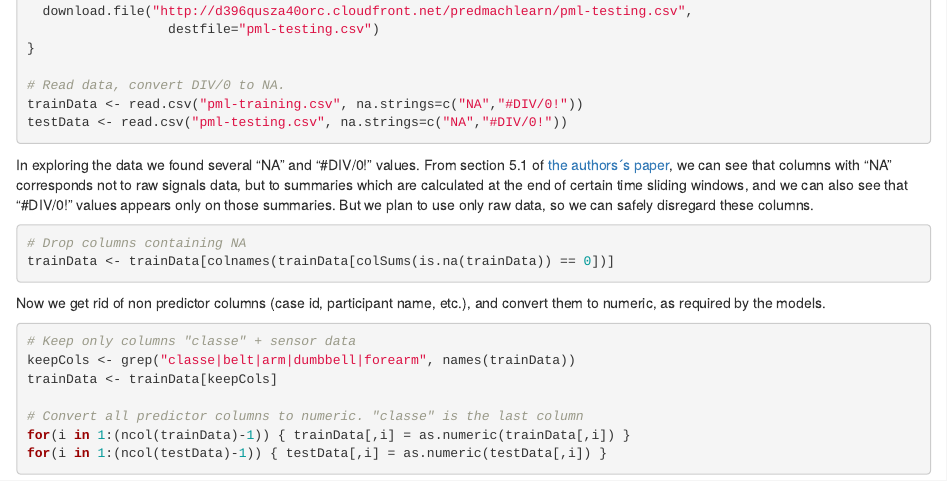
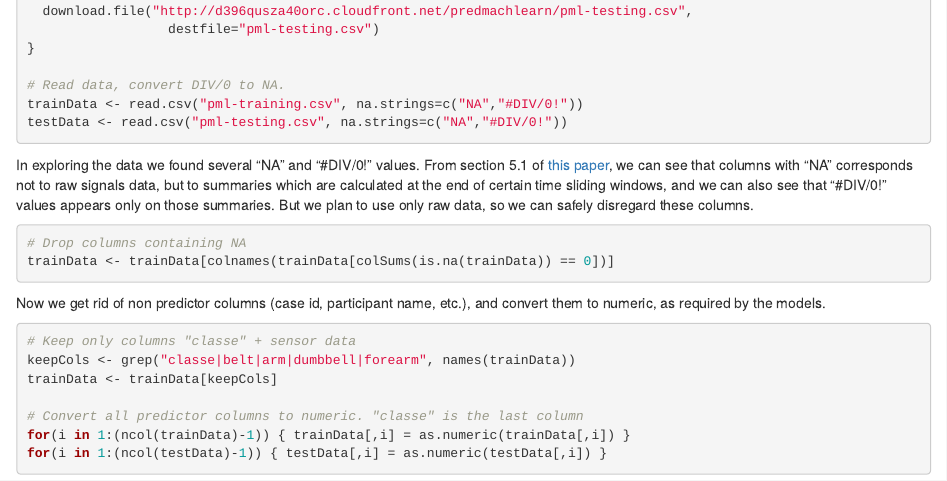
Before and after one commit to hrebolle/practicalmachinelearning, an R Markdown document (index.Rmd): the page in a window 1100 px wide, from 840 px down. Rendered offline with R 4.5, knitr and Pandoc, with nearby package versions; the code chunks are not run, so their results and figures are left out.

Commit message:
character encoding fix on index.Rmd

````diff
--- a/index.Rmd
+++ b/index.Rmd
@@ -48,7 +48,7 @@ trainData <- read.csv("pml-training.csv", na.strings=c("NA","#DIV/0!"))
 testData <- read.csv("pml-testing.csv", na.strings=c("NA","#DIV/0!"))
 ```
 
-In exploring the data we found several "NA" and "#DIV/0!" values. From section 5.1 of [the authors´s paper](http://groupware.les.inf.puc-rio.br/public/papers/2013.Velloso.QAR-WLE.pdf), we can see that columns with "NA" corresponds not to raw signals data, but to summaries which are calculated at the end of certain time sliding windows, and we can also see that "#DIV/0!" values appears only on those summaries. But we plan to use only raw data, so we can safely disregard these columns.
+In exploring the data we found several "NA" and "#DIV/0!" values. From section 5.1 of [this paper](http://groupware.les.inf.puc-rio.br/public/papers/2013.Velloso.QAR-WLE.pdf), we can see that columns with "NA" corresponds not to raw signals data, but to summaries which are calculated at the end of certain time sliding windows, and we can also see that "#DIV/0!" values appears only on those summaries. But we plan to use only raw data, so we can safely disregard these columns.
 
 ```{r collapse=TRUE}
 # Drop columns containing NA
````
Also changed, not shown: index.html (added).
